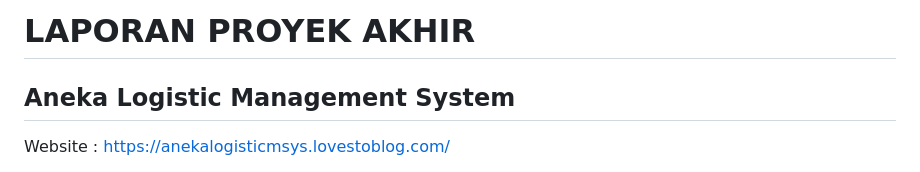
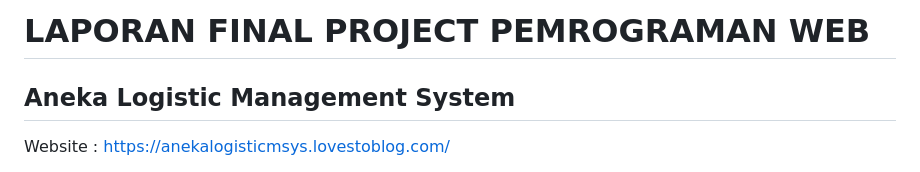
Before and after one commit to dyahukd/Laporan-Final-Project-Pemrograman-Web-Aneka-Logistic-Management-System, a Markdown page: README.md, the part around the change. GitHub-like rendering.

```diff
--- a/README.md
+++ b/README.md
@@ -1,4 +1,4 @@
-# LAPORAN PROYEK AKHIR
+# LAPORAN FINAL PROJECT PEMROGRAMAN WEB
 
 ## Aneka Logistic Management System
 
```
